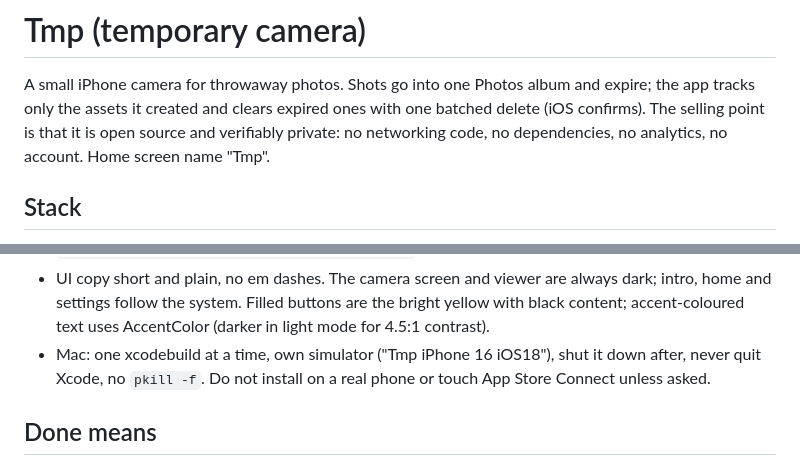
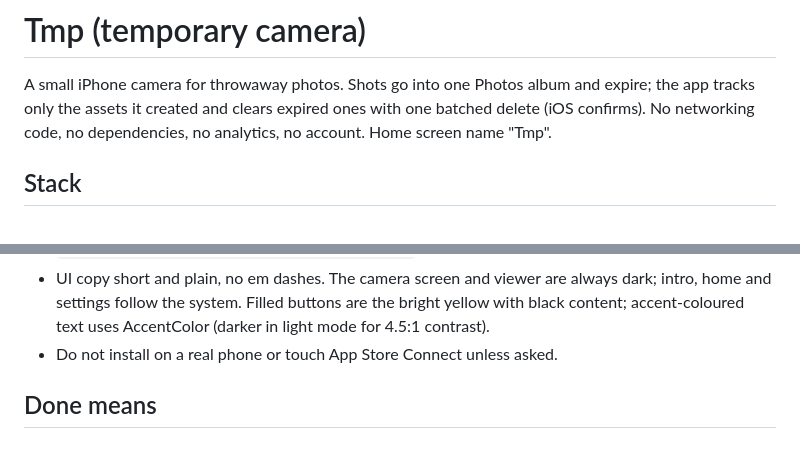
Before and after one commit to NelsonScott/tmp-pics, a Markdown page: CLAUDE.md, 2 parts joined by grey strips. GitHub-like rendering.

```diff
--- a/CLAUDE.md
+++ b/CLAUDE.md
@@ -1,9 +1,7 @@
 # Tmp (temporary camera)
 
 A small iPhone camera for throwaway photos. Shots go into one Photos album and expire; the app tracks
-only the assets it created and clears expired ones with one batched delete (iOS confirms). The selling
-point is that it is open source and verifiably private: no networking code, no dependencies, no
-analytics, no account. Home screen name "Tmp".
+only the assets it created and clears expired ones with one batched delete (iOS confirms). No networking code, no dependencies, no analytics, no account. Home screen name "Tmp".
 
 ## Stack
 - SwiftUI, Swift 5.10 language mode, iOS 17+, iPhone only, no third-party packages. AVFoundation and PhotoKit.
@@ -48,8 +46,7 @@ analytics, no account. Home screen name "Tmp".
 - UI copy short and plain, no em dashes. The camera screen and viewer are always dark; intro, home and
   settings follow the system. Filled buttons are the bright yellow with black content; accent-coloured text
   uses AccentColor (darker in light mode for 4.5:1 contrast).
-- Mac: one xcodebuild at a time, own simulator ("Tmp iPhone 16 iOS18"), shut it down after, never quit
-  Xcode, no `pkill -f`. Do not install on a real phone or touch App Store Connect unless asked.
+- Do not install on a real phone or touch App Store Connect unless asked.
 
 ## Done means
 Unit tests pass, `qa/e2e.sh` prints `PASS: e2e`, you looked at the light and dark screenshots it made,
```
Also changed, not shown: README.md (+11 -3 lines), docs/home.png (added), docs/icon.png (added), docs/intro.png (added), docs/settings.png (added), 1 other file.
